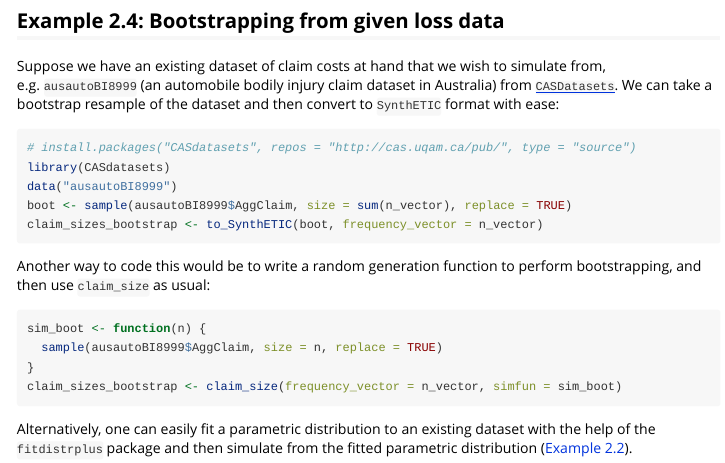
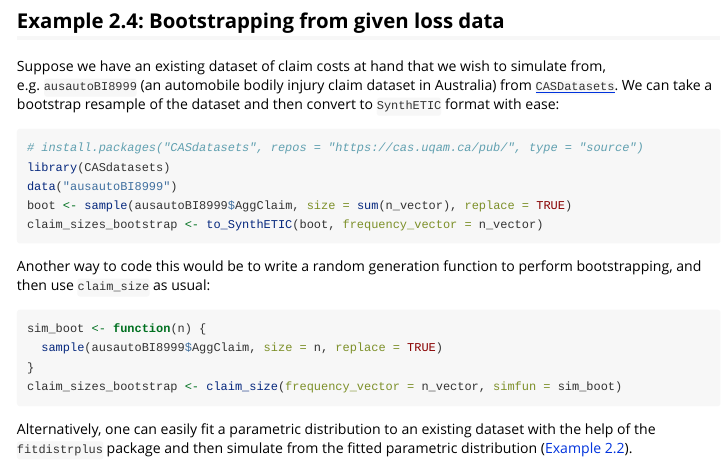
Before and after one commit to agi-lab/SynthETIC, an R Markdown document (SynthETIC/vignettes/SynthETIC-demo.Rmd): the page in a window 1100 px wide, from 10630 px down. Rendered offline with R 4.5, knitr and Pandoc, with nearby package versions; some code elsewhere in the file could not run offline.

Commit message:
Cosmetic changes to address CRAN notes

````diff
--- a/SynthETIC/vignettes/SynthETIC-demo.Rmd
+++ b/SynthETIC/vignettes/SynthETIC-demo.Rmd
@@ -399,10 +399,10 @@ plot(ecdf(unlist(claim_sizes_GLM)), xlim = c(0, 2000000),
 ```
 
 ## Example 2.4: Bootstrapping from given loss data {#ex2.4}
-Suppose we have an existing dataset of claim costs at hand that we wish to simulate from, e.g. `ausautoBI8999` (an automobile bodily injury claim dataset in Australia) from [`CASDatasets`](http://cas.uqam.ca). We can take a bootstrap resample of the dataset and then convert to `SynthETIC` format with ease:
+Suppose we have an existing dataset of claim costs at hand that we wish to simulate from, e.g. `ausautoBI8999` (an automobile bodily injury claim dataset in Australia) from [`CASDatasets`](https://cas.uqam.ca). We can take a bootstrap resample of the dataset and then convert to `SynthETIC` format with ease:
 
 ```{r eval=FALSE}
-# install.packages("CASdatasets", repos = "http://cas.uqam.ca/pub/", type = "source")
+# install.packages("CASdatasets", repos = "https://cas.uqam.ca/pub/", type = "source")
 library(CASdatasets)
 data("ausautoBI8999")
 boot <- sample(ausautoBI8999$AggClaim, size = sum(n_vector), replace = TRUE)
````
Also changed, not shown: 2 other files.
